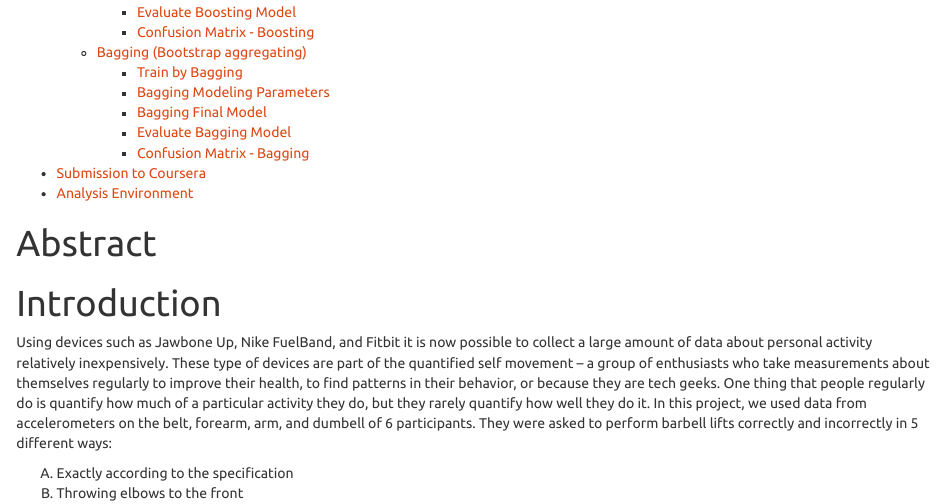
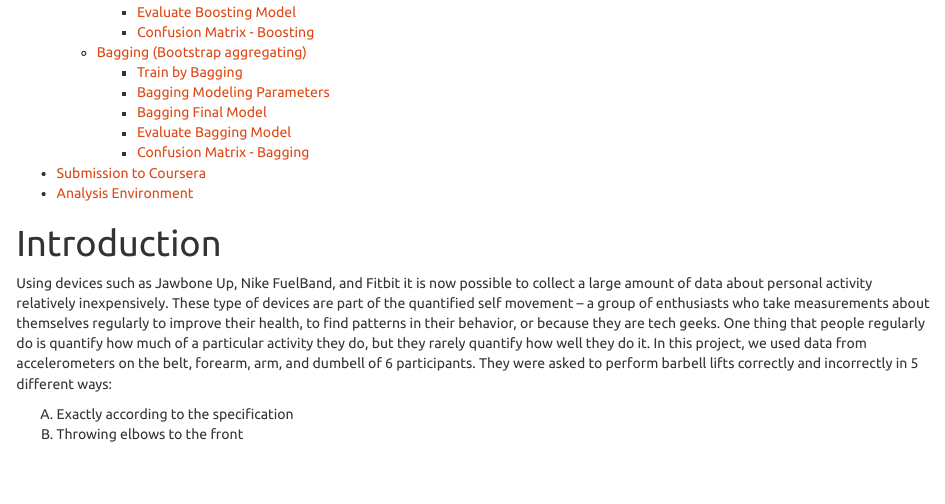
Before and after one commit to Fredus14/Machine_Learning, an R Markdown document (ML_Proj.Rmd): the page in a window 1100 px wide, from 850 px down before the commit and from 830 px down after it, so that both start at the same text. The pictures show the output file ML_Proj.html that the author committed with the source, opened offline.

```diff
--- a/ML_Proj.Rmd
+++ b/ML_Proj.Rmd
@@ -8,8 +8,6 @@
     theme: united
     toc: yes
 ---
-# Abstract
-
 # Introduction
 Using devices such as Jawbone Up, Nike FuelBand, and Fitbit it is now possible to collect a large amount of data about personal activity relatively inexpensively. These type of devices are part of the quantified self movement – a group of enthusiasts who take measurements about themselves regularly to improve their health, to find patterns in their behavior, or because they are tech geeks. One thing that people regularly do is quantify how much of a particular activity they do, but they rarely quantify how well they do it. In this project, we used data from accelerometers on the belt, forearm, arm, and dumbell of 6 participants. They were asked to perform barbell lifts correctly and incorrectly in 5 different ways:
 
```
Also changed, not shown: ML_Proj.html, README.html (added), README.md.
